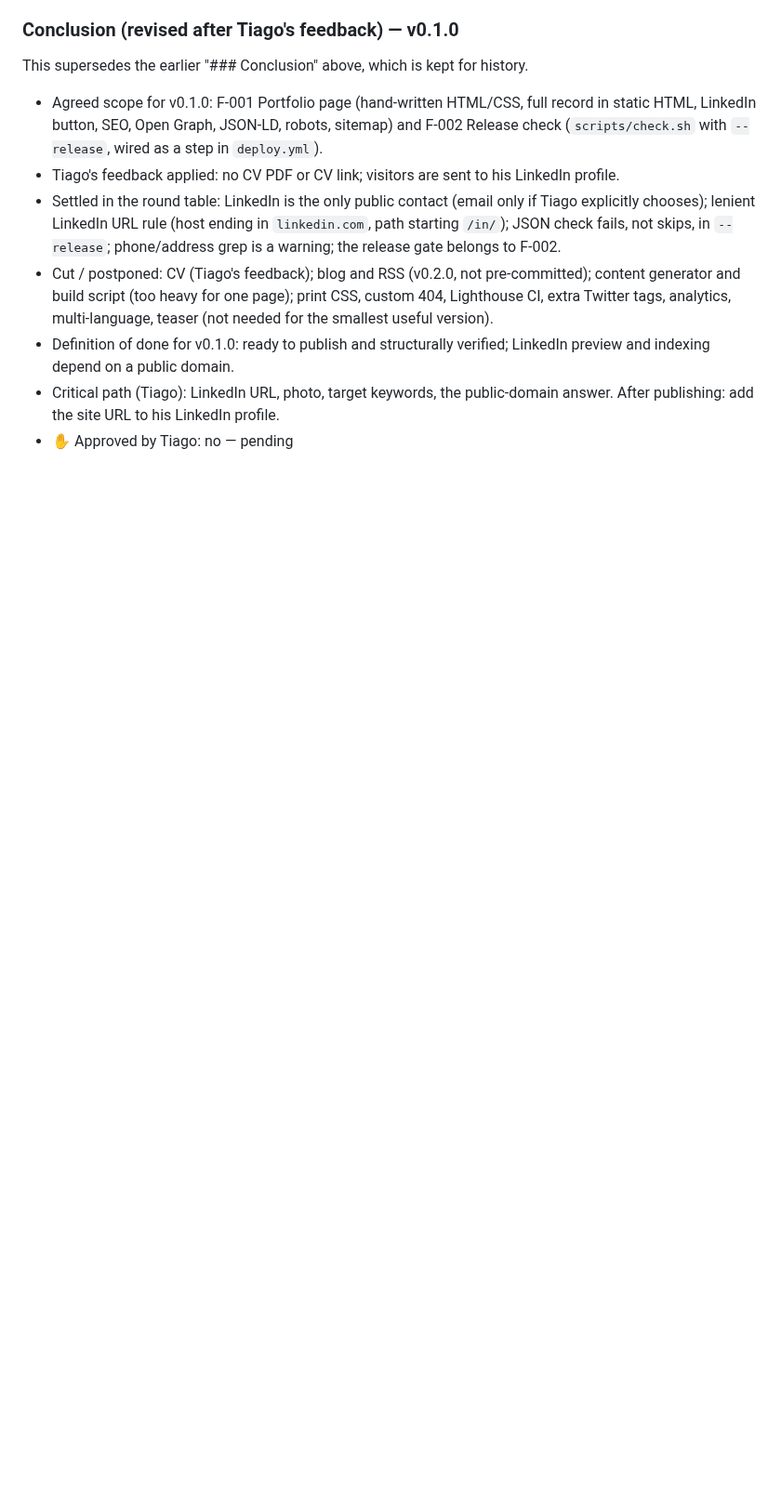
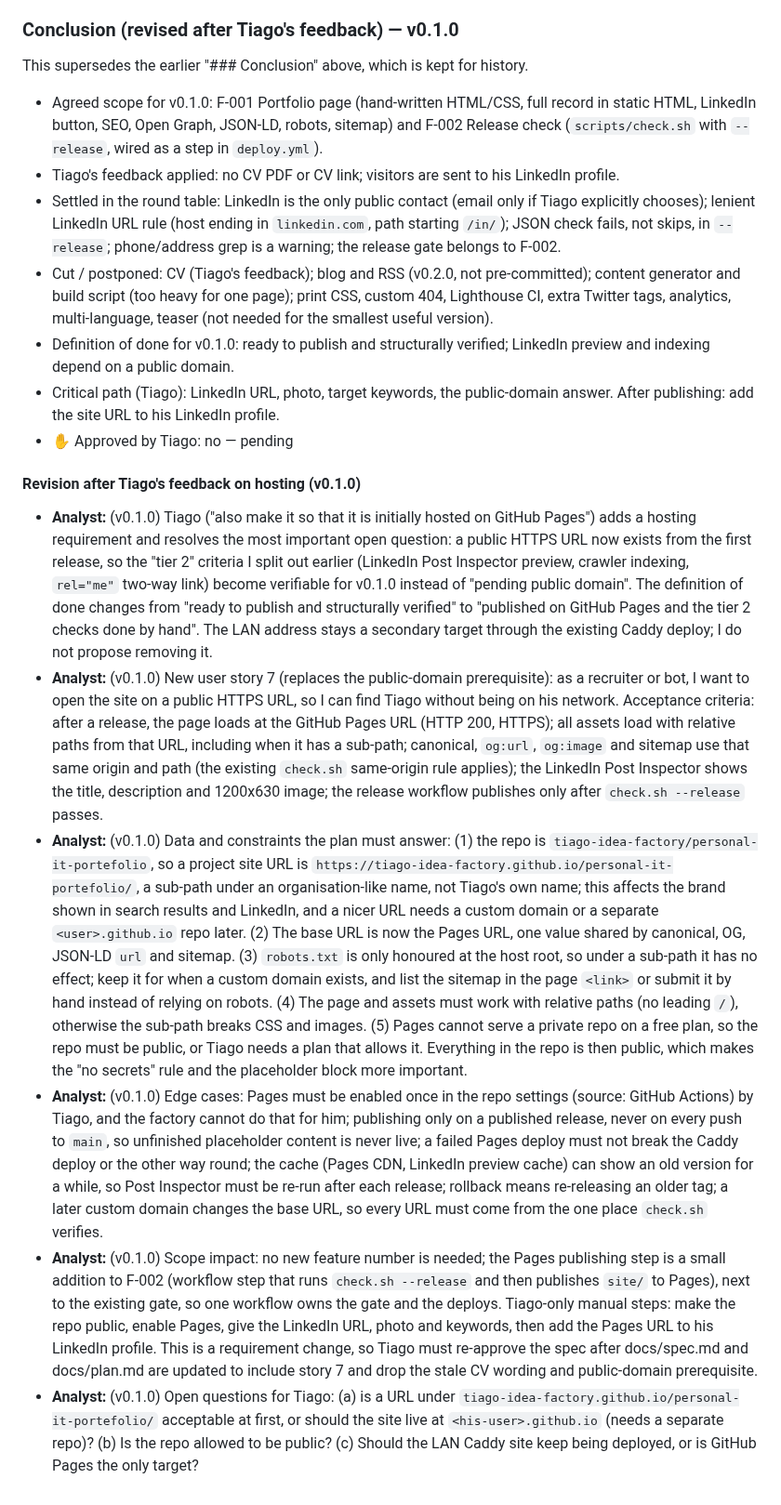
Before and after one commit to tiago-idea-factory/personal-it-portefolio, a Markdown page: docs/debate.md, the part around the change. Shown at 93% size. GitHub-like rendering; blank space fills up the shorter version.

Commit message:
Debate: Analyst requirements for GitHub Pages hosting (v0.1.0)
Co-Authored-By: Claude Sonnet 5.5 <noreply@anthropic.com>

```diff
--- a/docs/debate.md
+++ b/docs/debate.md
@@ -167,3 +167,12 @@ This supersedes the earlier "### Conclusion" above, which is kept for history.
 - Definition of done for v0.1.0: ready to publish and structurally verified; LinkedIn preview and indexing depend on a public domain.
 - Critical path (Tiago): LinkedIn URL, photo, target keywords, the public-domain answer. After publishing: add the site URL to his LinkedIn profile.
 - ✋ Approved by Tiago: no — pending
+
+#### Revision after Tiago's feedback on hosting (v0.1.0)
+
+- **Analyst:** (v0.1.0) Tiago ("also make it so that it is initially hosted on GitHub Pages") adds a hosting requirement and resolves the most important open question: a public HTTPS URL now exists from the first release, so the "tier 2" criteria I split out earlier (LinkedIn Post Inspector preview, crawler indexing, `rel="me"` two-way link) become verifiable for v0.1.0 instead of "pending public domain". The definition of done changes from "ready to publish and structurally verified" to "published on GitHub Pages and the tier 2 checks done by hand". The LAN address stays a secondary target through the existing Caddy deploy; I do not propose removing it.
+- **Analyst:** (v0.1.0) New user story 7 (replaces the public-domain prerequisite): as a recruiter or bot, I want to open the site on a public HTTPS URL, so I can find Tiago without being on his network. Acceptance criteria: after a release, the page loads at the GitHub Pages URL (HTTP 200, HTTPS); all assets load with relative paths from that URL, including when it has a sub-path; canonical, `og:url`, `og:image` and sitemap use that same origin and path (the existing `check.sh` same-origin rule applies); the LinkedIn Post Inspector shows the title, description and 1200x630 image; the release workflow publishes only after `check.sh --release` passes.
+- **Analyst:** (v0.1.0) Data and constraints the plan must answer: (1) the repo is `tiago-idea-factory/personal-it-portefolio`, so a project site URL is `https://tiago-idea-factory.github.io/personal-it-portefolio/`, a sub-path under an organisation-like name, not Tiago's own name; this affects the brand shown in search results and LinkedIn, and a nicer URL needs a custom domain or a separate `<user>.github.io` repo later. (2) The base URL is now the Pages URL, one value shared by canonical, OG, JSON-LD `url` and sitemap. (3) `robots.txt` is only honoured at the host root, so under a sub-path it has no effect; keep it for when a custom domain exists, and list the sitemap in the page `<link>` or submit it by hand instead of relying on robots. (4) The page and assets must work with relative paths (no leading `/`), otherwise the sub-path breaks CSS and images. (5) Pages cannot serve a private repo on a free plan, so the repo must be public, or Tiago needs a plan that allows it. Everything in the repo is then public, which makes the "no secrets" rule and the placeholder block more important.
+- **Analyst:** (v0.1.0) Edge cases: Pages must be enabled once in the repo settings (source: GitHub Actions) by Tiago, and the factory cannot do that for him; publishing only on a published release, never on every push to `main`, so unfinished placeholder content is never live; a failed Pages deploy must not break the Caddy deploy or the other way round; the cache (Pages CDN, LinkedIn preview cache) can show an old version for a while, so Post Inspector must be re-run after each release; rollback means re-releasing an older tag; a later custom domain changes the base URL, so every URL must come from the one place `check.sh` verifies.
+- **Analyst:** (v0.1.0) Scope impact: no new feature number is needed; the Pages publishing step is a small addition to F-002 (workflow step that runs `check.sh --release` and then publishes `site/` to Pages), next to the existing gate, so one workflow owns the gate and the deploys. Tiago-only manual steps: make the repo public, enable Pages, give the LinkedIn URL, photo and keywords, then add the Pages URL to his LinkedIn profile. This is a requirement change, so Tiago must re-approve the spec after docs/spec.md and docs/plan.md are updated to include story 7 and drop the stale CV wording and public-domain prerequisite.
+- **Analyst:** (v0.1.0) Open questions for Tiago: (a) is a URL under `tiago-idea-factory.github.io/personal-it-portefolio/` acceptable at first, or should the site live at `<his-user>.github.io` (needs a separate repo)? (b) Is the repo allowed to be public? (c) Should the LAN Caddy site keep being deployed, or is GitHub Pages the only target?
```
